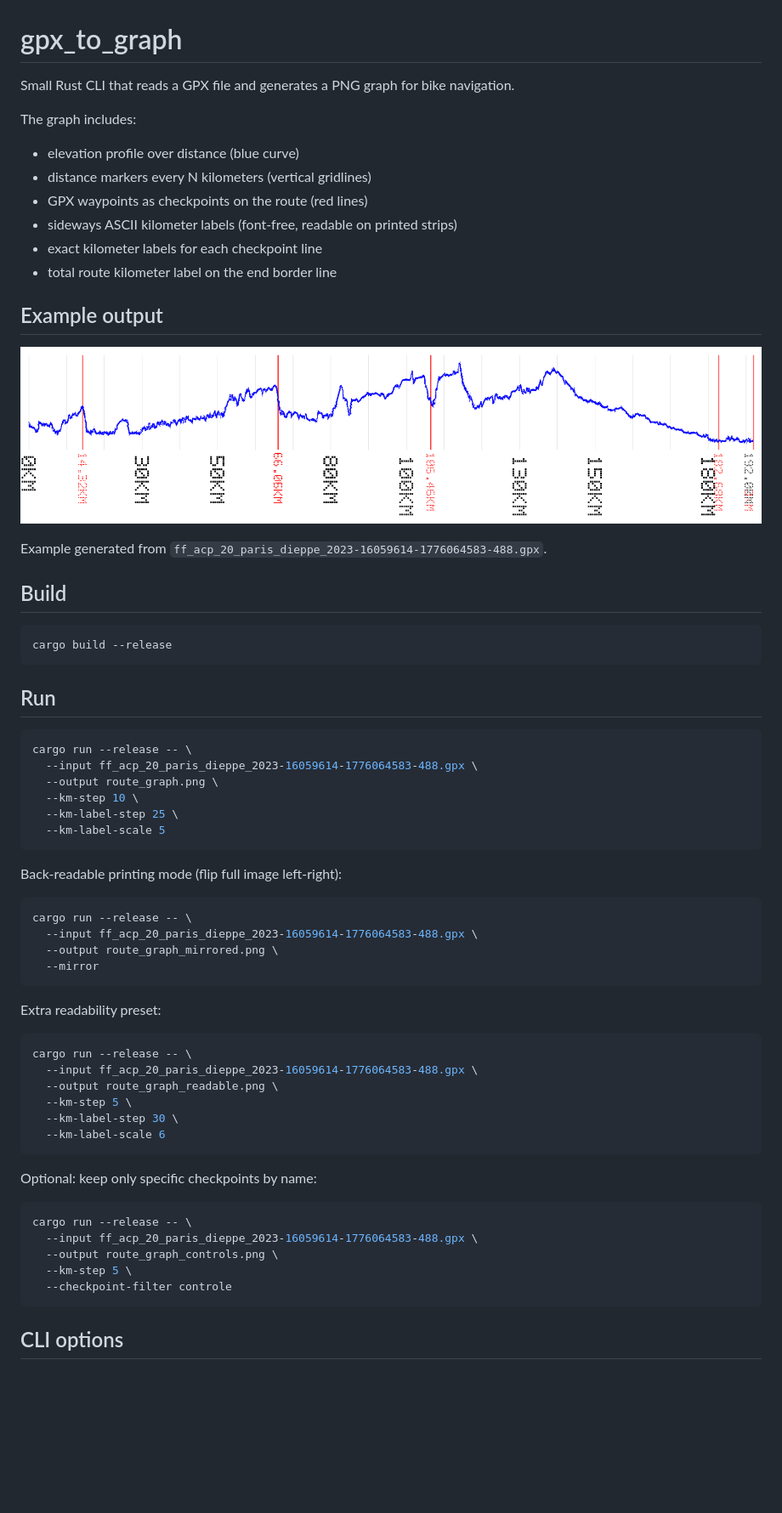
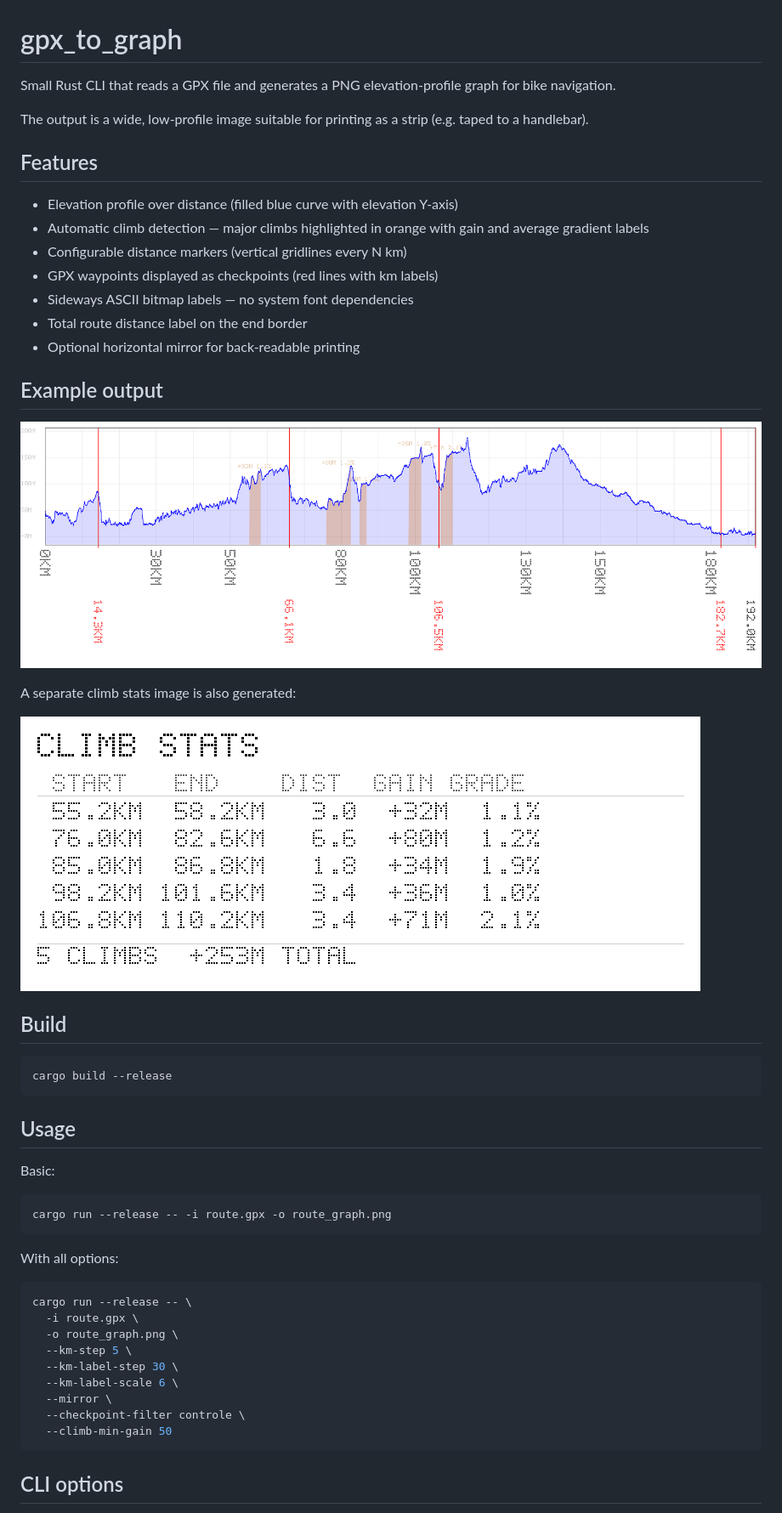
Before and after one commit to extragornax/gpx_to_graph, a Markdown page: README.md, the part around one of its changes. Shown at 85% size. Rendered like a GitHub page; pictures changed too: route_graph_example.png, route_graph_example_climbs.png (added); blank space fills up the shorter version.

````diff
--- a/README.md
+++ b/README.md
@@ -1,14 +1,18 @@
 # gpx_to_graph
 
-Small Rust CLI that reads a GPX file and generates a PNG graph for bike navigation.
+Small Rust CLI that reads a GPX file and generates a PNG elevation-profile graph for bike navigation.
 
-The graph includes:
-- elevation profile over distance (blue curve)
-- distance markers every N kilometers (vertical gridlines)
-- GPX waypoints as checkpoints on the route (red lines)
-- sideways ASCII kilometer labels (font-free, readable on printed strips)
-- exact kilometer labels for each checkpoint line
-- total route kilometer label on the end border line
+The output is a wide, low-profile image suitable for printing as a strip (e.g. taped to a handlebar).
+
+## Features
+
+- Elevation profile over distance (filled blue curve with elevation Y-axis)
+- Automatic climb detection — major climbs highlighted in orange with gain and average gradient labels
+- Configurable distance markers (vertical gridlines every N km)
+- GPX waypoints displayed as checkpoints (red lines with km labels)
+- Sideways ASCII bitmap labels — no system font dependencies
+- Total route distance label on the end border
+- Optional horizontal mirror for back-readable printing
 
 ## Example output
 
@@ -16,5 +20,7 @@ The graph includes:
 
-Example generated from `ff_acp_20_paris_dieppe_2023-16059614-1776064583-488.gpx`.
+A separate climb stats image is also generated:
+
+![Climb stats](route_graph_example_climbs.png)
 
 ## Build
 
@@ -22,45 +28,26 @@ Example generated from `ff_acp_20_paris_dieppe_2023-16059614-1776064583-488.gpx`
 cargo build --release
 ```
 
-## Run
+## Usage
+
+Basic:
+
+```bash
+cargo run --release -- -i route.gpx -o route_graph.png
+```
+
+With all options:
 
 ```bash
 cargo run --release -- \
-  --input ff_acp_20_paris_dieppe_2023-16059614-1776064583-488.gpx \
-  --output route_graph.png \
-  --km-step 10 \
-  --km-label-step 25 \
-  --km-label-scale 5
-```
-
-Back-readable printing mode (flip full image left-right):
-
-```bash
-cargo run --release -- \
-  --input ff_acp_20_paris_dieppe_2023-16059614-1776064583-488.gpx \
-  --output route_graph_mirrored.png \
-  --mirror
-```
-
-Extra readability preset:
-
-```bash
-cargo run --release -- \
-  --input ff_acp_20_paris_dieppe_2023-16059614-1776064583-488.gpx \
-  --output route_graph_readable.png \
+  -i route.gpx \
+  -o route_graph.png \
   --km-step 5 \
   --km-label-step 30 \
-  --km-label-scale 6
-```
-
-Optional: keep only specific checkpoints by name:
-
-```bash
-cargo run --release -- \
-  --input ff_acp_20_paris_dieppe_2023-16059614-1776064583-488.gpx \
-  --output route_graph_controls.png \
-  --km-step 5 \
-  --checkpoint-filter controle
+  --km-label-scale 6 \
+  --mirror \
+  --checkpoint-filter controle \
+  --climb-min-gain 50
 ```
 
 ## CLI options
````
Also changed, not shown: other parts of README.md (+15 -12 lines), 7 other files.
